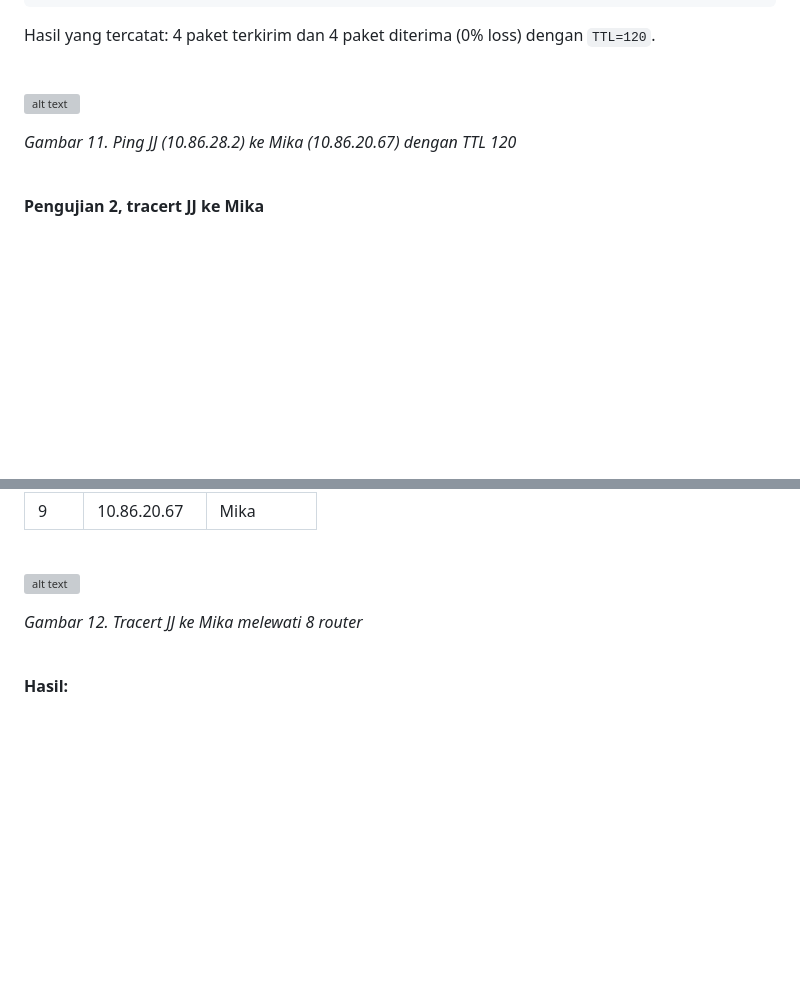
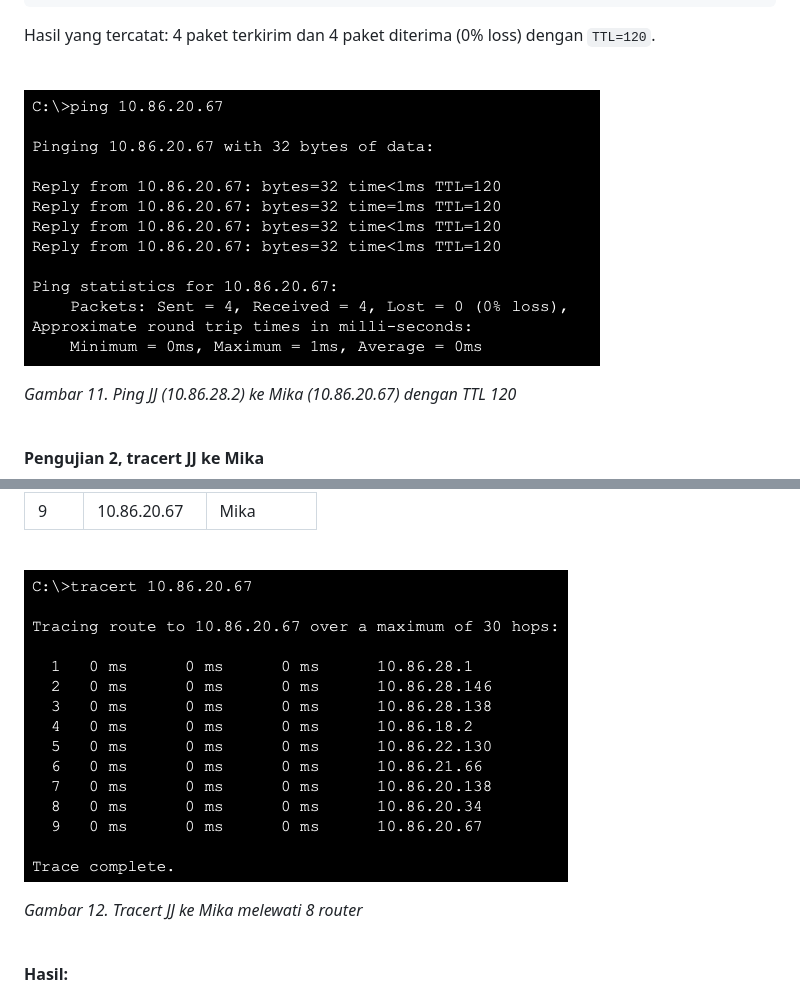
Before and after one commit to rifqidwm/JARKOM-MODUL-4-2026-K-45, a Markdown page: README.md, 2 parts joined by grey strips. GitHub-like rendering; blank space fills up the shorter version; grey boxes are pictures that could not be loaded.

```diff
--- a/README.md
+++ b/README.md
@@ -2297,7 +2296,7 @@ Hasil yang tercatat: 4 paket terkirim dan 4 paket diterima (0% loss) dengan `TTL
 
 <br>
 
-![alt text](<Screenshot 2026-11-05 at 11.23.53.png>)
+![alt text](assets/ping-jj-mika-cidr.png)
 
 *Gambar 11. Ping JJ (10.86.28.2) ke Mika (10.86.20.67) dengan TTL 120*
 
@@ -2324,7 +2323,8 @@ tracert 10.86.20.67
 <br>
 
 
-![alt text](<Screenshot 2026-11-05 at 11.25.15.png>)
+![alt text](assets/tracert-jj-mika-cidr.png)
+
 
 *Gambar 12. Tracert JJ ke Mika melewati 8 router*
 
```
Also changed, not shown: other parts of README.md (+4 -5 lines), assets/mermaid-diagram-cidr.png (added), assets/pembagian-cpt-subnet-cidr.png (added), assets/topologi-cpt-cidr.png (renamed from assets/topilogi-cpt-cidr.png), 1 other file.
